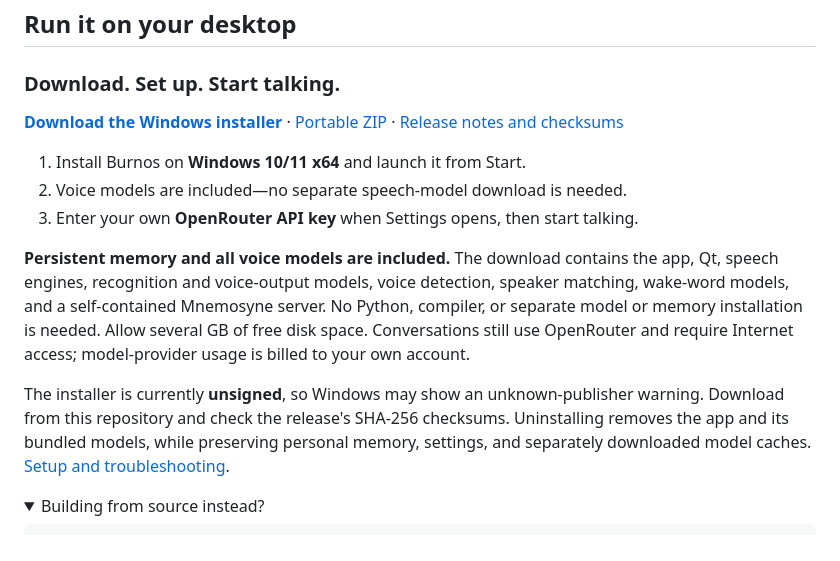
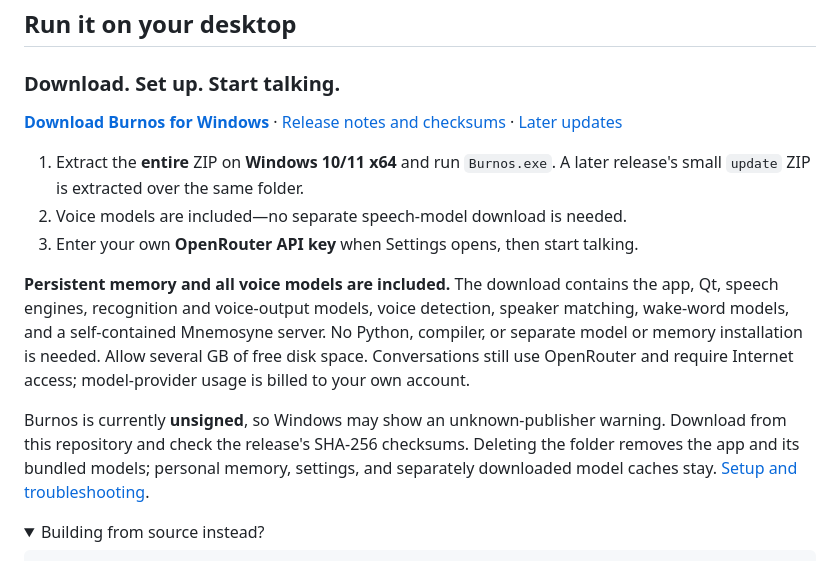
Before and after one commit to onfire7777/Burnos, a Markdown page: README.md, the part around one of its changes. Rendered like a GitHub page; folded sections open.

```diff
--- a/README.md
+++ b/README.md
@@ -63,15 +63,15 @@ This is the fictional scenario in the reveal film. Connected services require yo
 
 ### Download. Set up. Start talking.
 
-**[Download the Windows installer](https://github.com/onfire7777/Burnos/releases/download/v0.24.0/Burnos-0.24.0-Setup-x64.exe)** · [Portable ZIP](https://github.com/onfire7777/Burnos/releases/download/v0.24.0/Burnos-v0.24.0-windows-x64.zip) · [Release notes and checksums](https://github.com/onfire7777/Burnos/releases/tag/v0.24.0)
+**[Download Burnos for Windows](https://github.com/onfire7777/Burnos/releases/download/v0.24.0/Burnos-v0.24.0-windows-x64.zip)** · [Release notes and checksums](https://github.com/onfire7777/Burnos/releases/tag/v0.24.0) · [Later updates](https://github.com/onfire7777/Burnos/releases)
 
-1. Install Burnos on **Windows 10/11 x64** and launch it from Start.
+1. Extract the **entire** ZIP on **Windows 10/11 x64** and run `Burnos.exe`. A later release's small `update` ZIP is extracted over the same folder.
 2. Voice models are included—no separate speech-model download is needed.
 3. Enter your own **OpenRouter API key** when Settings opens, then start talking.
 
 **Persistent memory and all voice models are included.** The download contains the app, Qt, speech engines, recognition and voice-output models, voice detection, speaker matching, wake-word models, and a self-contained Mnemosyne server. No Python, compiler, or separate model or memory installation is needed. Allow several GB of free disk space. Conversations still use OpenRouter and require Internet access; model-provider usage is billed to your own account.
 
-The installer is currently **unsigned**, so Windows may show an unknown-publisher warning. Download from this repository and check the release's SHA-256 checksums. Uninstalling removes the app and its bundled models, while preserving personal memory, settings, and separately downloaded model caches. [Setup and troubleshooting](docs/GETTING_STARTED.md).
+Burnos is currently **unsigned**, so Windows may show an unknown-publisher warning. Download from this repository and check the release's SHA-256 checksums. Deleting the folder removes the app and its bundled models; personal memory, settings, and separately downloaded model caches stay. [Setup and troubleshooting](docs/GETTING_STARTED.md).
 
 <details>
 <summary>Building from source instead?</summary>
```
Also changed, not shown: other parts of README.md (+1 -1 lines), docs/GETTING_STARTED.md (+4 -6 lines).
